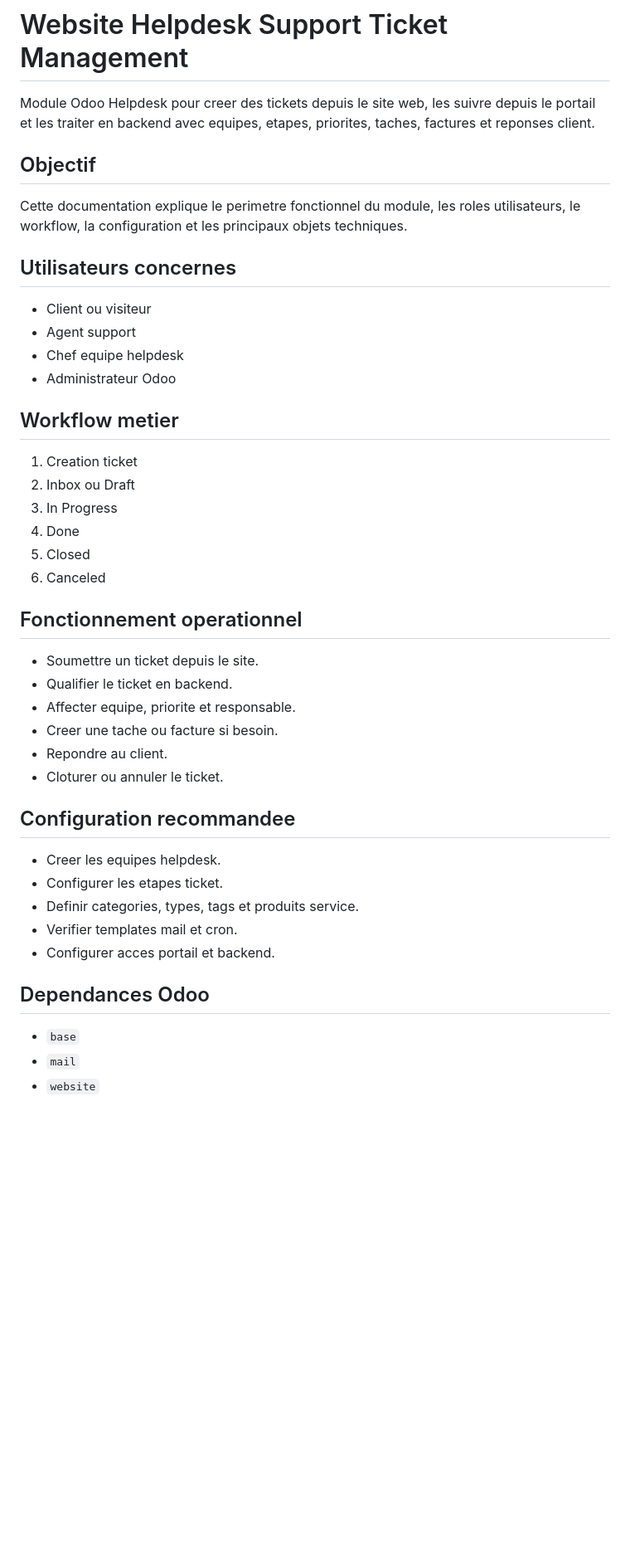
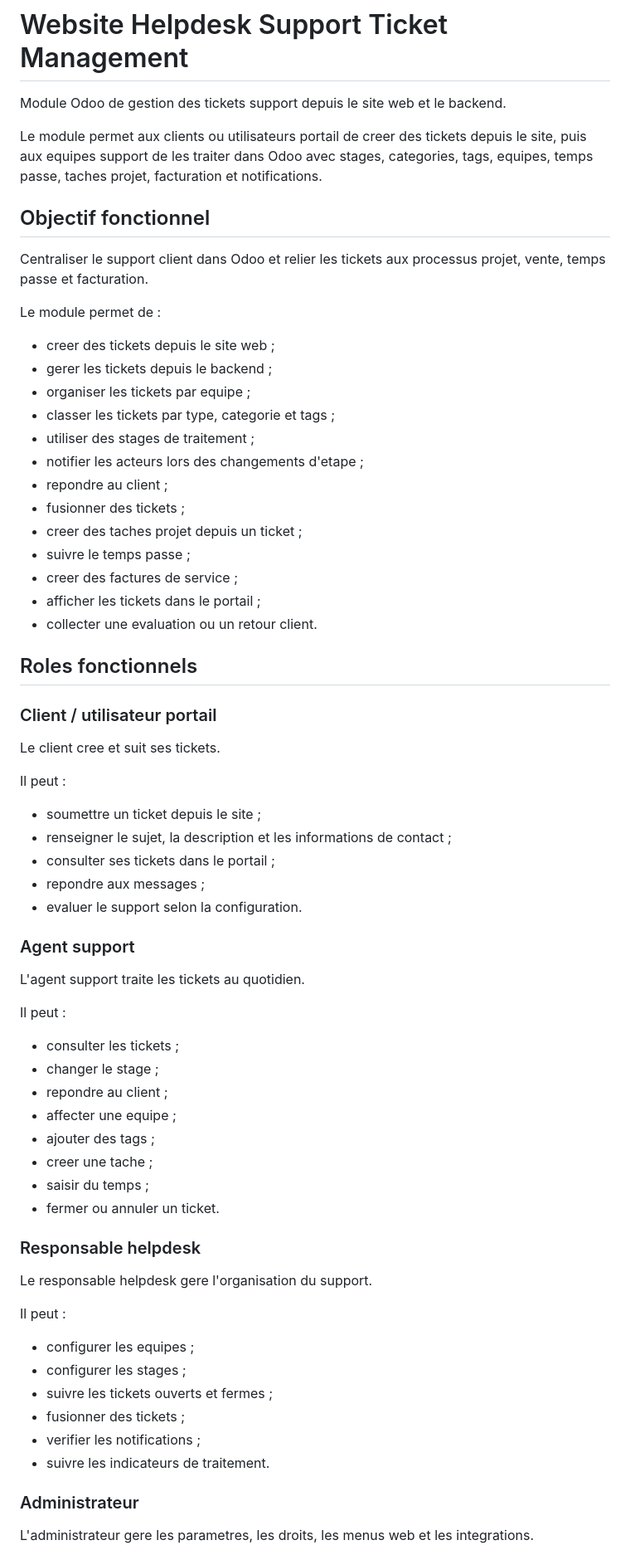
Before and after one commit to Ilyasselkh/odoo_website_helpdesk, a Markdown page: README.md, the part around one of its changes. Shown at 83% size. Drawn GitHub-style; blank space fills up the shorter version.

Commit message:
Update README documentation

```diff
--- a/README.md
+++ b/README.md
@@ -1,46 +1,72 @@
 # Website Helpdesk Support Ticket Management
 
-Module Odoo Helpdesk pour creer des tickets depuis le site web, les suivre depuis le portail et les traiter en backend avec equipes, etapes, priorites, taches, factures et reponses client.
+Module Odoo de gestion des tickets support depuis le site web et le backend.
 
-## Objectif
+Le module permet aux clients ou utilisateurs portail de creer des tickets depuis le site, puis aux equipes support de les traiter dans Odoo avec stages, categories, tags, equipes, temps passe, taches projet, facturation et notifications.
 
-Cette documentation explique le perimetre fonctionnel du module, les roles utilisateurs, le workflow, la configuration et les principaux objets techniques.
+## Objectif fonctionnel
 
-## Utilisateurs concernes
+Centraliser le support client dans Odoo et relier les tickets aux processus projet, vente, temps passe et facturation.
 
-- Client ou visiteur
-- Agent support
-- Chef equipe helpdesk
-- Administrateur Odoo
+Le module permet de :
 
-## Workflow metier
+- creer des tickets depuis le site web ;
+- gerer les tickets depuis le backend ;
+- organiser les tickets par equipe ;
+- classer les tickets par type, categorie et tags ;
+- utiliser des stages de traitement ;
+- notifier les acteurs lors des changements d'etape ;
+- repondre au client ;
+- fusionner des tickets ;
+- creer des taches projet depuis un ticket ;
+- suivre le temps passe ;
+- creer des factures de service ;
+- afficher les tickets dans le portail ;
+- collecter une evaluation ou un retour client.
 
-1. Creation ticket
-2. Inbox ou Draft
-3. In Progress
-4. Done
-5. Closed
-6. Canceled
+## Roles fonctionnels
 
-## Fonctionnement operationnel
+### Client / utilisateur portail
 
-- Soumettre un ticket depuis le site.
-- Qualifier le ticket en backend.
-- Affecter equipe, priorite et responsable.
-- Creer une tache ou facture si besoin.
-- Repondre au client.
-- Cloturer ou annuler le ticket.
+Le client cree et suit ses tickets.
 
-## Configuration recommandee
+Il peut :
 
-- Creer les equipes helpdesk.
-- Configurer les etapes ticket.
-- Definir categories, types, tags et produits service.
-- Verifier templates mail et cron.
-- Configurer acces portail et backend.
+- soumettre un ticket depuis le site ;
+- renseigner le sujet, la description et les informations de contact ;
+- consulter ses tickets dans le portail ;
+- repondre aux messages ;
+- evaluer le support selon la configuration.
 
-## Dependances Odoo
+### Agent support
 
-- `base`
-- `mail`
-- `website`
+L'agent support traite les tickets au quotidien.
+
+Il peut :
+
+- consulter les tickets ;
+- changer le stage ;
+- repondre au client ;
+- affecter une equipe ;
+- ajouter des tags ;
+- creer une tache ;
+- saisir du temps ;
+- fermer ou annuler un ticket.
+
+### Responsable helpdesk
+
+Le responsable helpdesk gere l'organisation du support.
+
+Il peut :
+
+- configurer les equipes ;
+- configurer les stages ;
+- suivre les tickets ouverts et fermes ;
+- fusionner des tickets ;
+- verifier les notifications ;
+- suivre les indicateurs de traitement.
+
+### Administrateur
+
+L'administrateur gere les parametres, les droits, les menus web et les integrations.
+
```
Also changed, not shown: other parts of README.md (+118 -49 lines).
